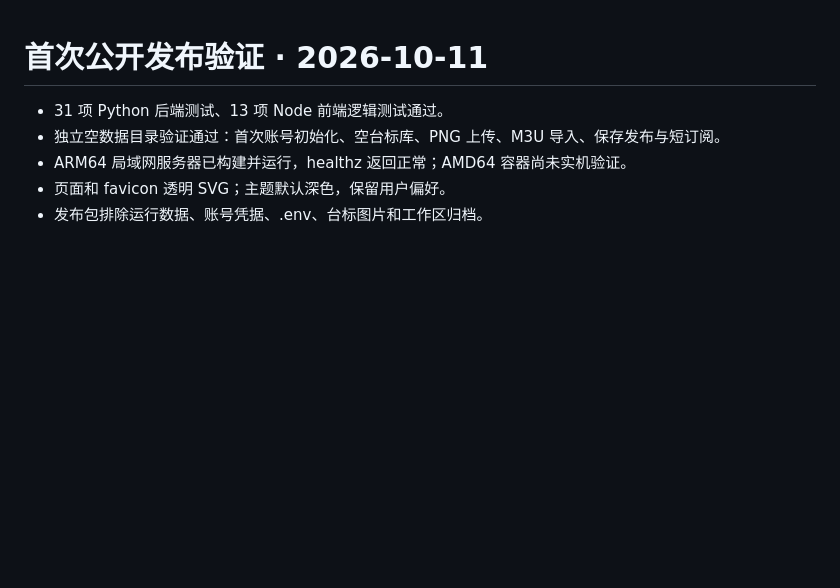
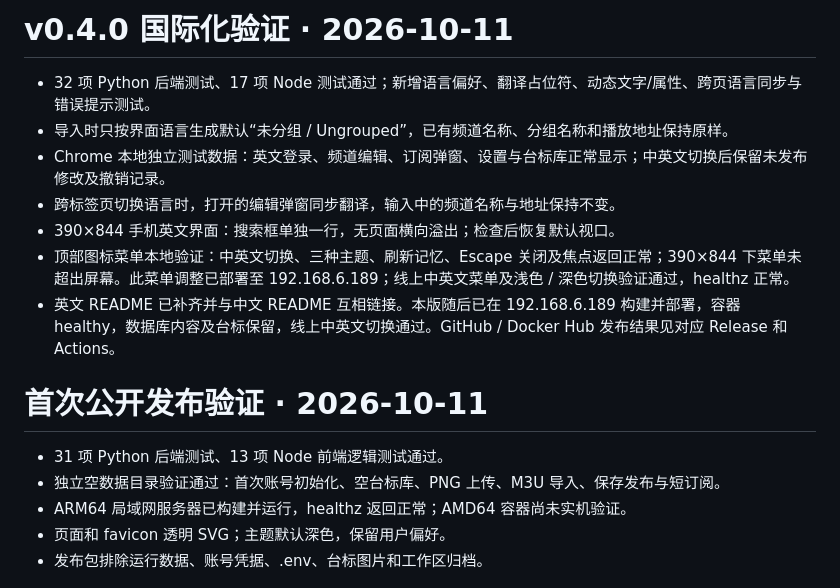
Before and after one commit to cachemiao/m3u-studio, a Markdown page: VALIDATION.md, the part around the change. Drawn GitHub-style; blank space fills up the shorter version.

Commit message:
v0.4.0: update VALIDATION.md

```diff
--- a/VALIDATION.md
+++ b/VALIDATION.md
@@ -1,3 +1,13 @@
+# v0.4.0 国际化验证 · 2026-10-11
+
+- 32 项 Python 后端测试、17 项 Node 测试通过；新增语言偏好、翻译占位符、动态文字/属性、跨页语言同步与错误提示测试。
+- 导入时只按界面语言生成默认“未分组 / Ungrouped”，已有频道名称、分组名称和播放地址保持原样。
+- Chrome 本地独立测试数据：英文登录、频道编辑、订阅弹窗、设置与台标库正常显示；中英文切换后保留未发布修改及撤销记录。
+- 跨标签页切换语言时，打开的编辑弹窗同步翻译，输入中的频道名称与地址保持不变。
+- 390×844 手机英文界面：搜索框单独一行，无页面横向溢出；检查后恢复默认视口。
+- 顶部图标菜单本地验证：中英文切换、三种主题、刷新记忆、Escape 关闭及焦点返回正常；390×844 下菜单未超出屏幕。此菜单调整已部署至 192.168.6.189；线上中英文菜单及浅色 / 深色切换验证通过，healthz 正常。
+- 英文 README 已补齐并与中文 README 互相链接。本版随后已在 192.168.6.189 构建并部署，容器 healthy，数据库内容及台标保留，线上中英文切换通过。GitHub / Docker Hub 发布结果见对应 Release 和 Actions。
+
 # 首次公开发布验证 · 2026-10-11
 
 - 31 项 Python 后端测试、13 项 Node 前端逻辑测试通过。
```
